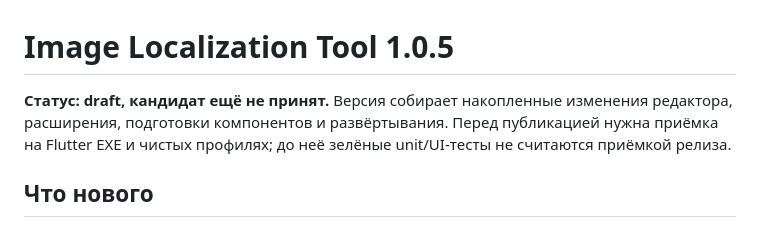
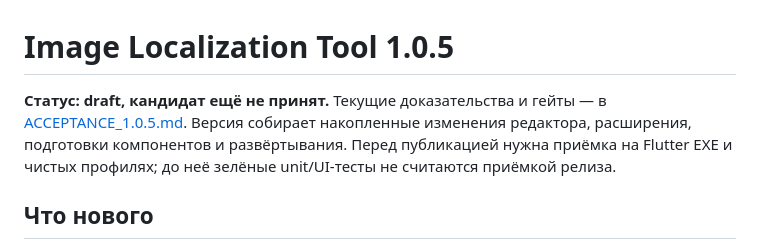
Before and after one commit to Jawerka/image-localization-tool, a Markdown page: docs/RELEASE_NOTES_1.0.5.md, the part around the change. Rendered like a GitHub page.

```diff
--- a/docs/RELEASE_NOTES_1.0.5.md
+++ b/docs/RELEASE_NOTES_1.0.5.md
@@ -1,6 +1,7 @@
 # Image Localization Tool 1.0.5
 
-**Статус: draft, кандидат ещё не принят.** Версия собирает накопленные изменения
+**Статус: draft, кандидат ещё не принят.** Текущие доказательства и гейты — в
+[ACCEPTANCE_1.0.5.md](ACCEPTANCE_1.0.5.md). Версия собирает накопленные изменения
 редактора, расширения, подготовки компонентов и развёртывания. Перед публикацией
 нужна приёмка на Flutter EXE и чистых профилях; до неё зелёные unit/UI-тесты не
 считаются приёмкой релиза.
```
Also changed, not shown: docs/ACCEPTANCE_1.0.5.md (added, +75 -0 lines), specs/INDEX.md (+1 -1 lines).
